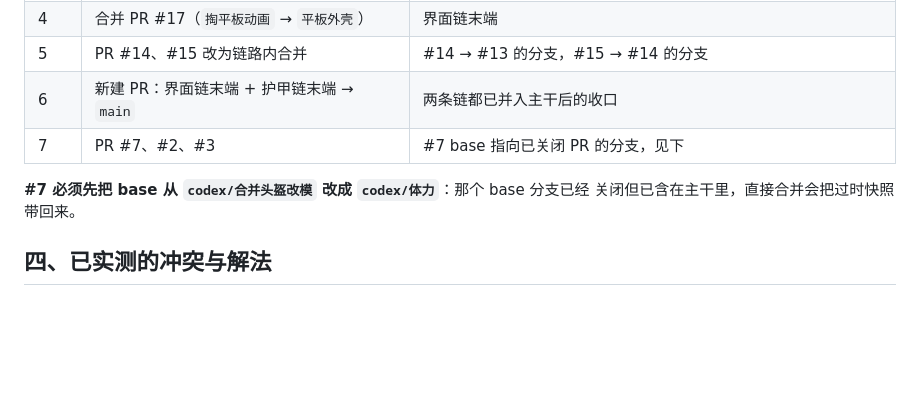
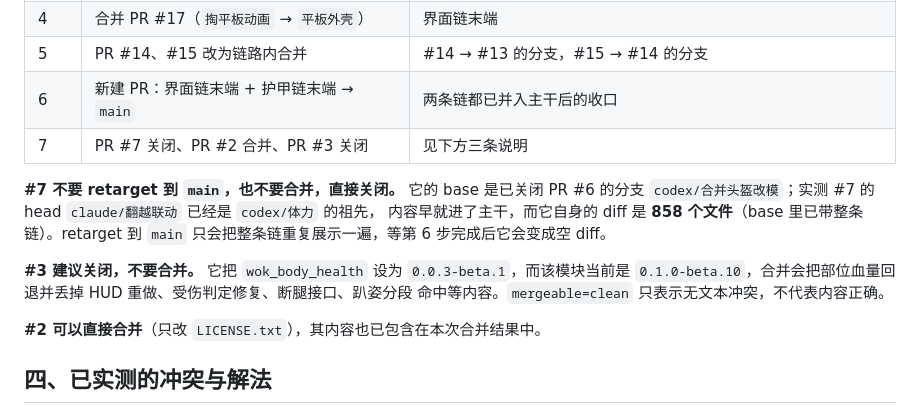
Before and after one commit to World-of-Kivotos/WOK-Infantry-Warfare-Mode, a Markdown page: docs/MERGE_PLAN_2026-10-15.md, the part around the change. Drawn GitHub-style; blank space fills up the shorter version.

Commit message:
docs(repo): correct PR #7/#3 guidance in merge plan

```diff
--- a/docs/MERGE_PLAN_2026-10-15.md
+++ b/docs/MERGE_PLAN_2026-10-15.md
@@ -45,10 +45,18 @@ main (0.0.1, 2026-08-08)
 | 4 | 合并 PR #17（`掏平板动画` → `平板外壳`） | 界面链末端 |
 | 5 | PR #14、#15 改为链路内合并 | #14 → #13 的分支，#15 → #14 的分支 |
 | 6 | 新建 PR：界面链末端 + 护甲链末端 → `main` | 两条链都已并入主干后的收口 |
-| 7 | PR #7、#2、#3 | #7 base 指向已关闭 PR 的分支，见下 |
+| 7 | PR #7 关闭、PR #2 合并、PR #3 关闭 | 见下方三条说明 |
 
-**#7 必须先把 base 从 `codex/合并头盔改模` 改成 `codex/体力`**：那个 base 分支已经
-关闭但已含在主干里，直接合并会把过时快照带回来。
+**#7 不要 retarget 到 `main`，也不要合并，直接关闭。** 它的 base 是已关闭 PR #6 的分支
+`codex/合并头盔改模`；实测 #7 的 head `claude/翻越联动` 已经是 `codex/体力` 的祖先，
+内容早就进了主干，而它自身的 diff 是 **858 个文件**（base 里已带整条链）。retarget 到
+`main` 只会把整条链重复展示一遍，等第 6 步完成后它会变成空 diff。
+
+**#3 建议关闭，不要合并。** 它把 `wok_body_health` 设为 `0.0.3-beta.1`，而该模块当前是
+`0.1.0-beta.10`，合并会把部位血量回退并丢掉 HUD 重做、受伤判定修复、断腿接口、趴姿分段
+命中等内容。`mergeable=clean` 只表示无文本冲突，不代表内容正确。
+
+**#2 可以直接合并**（只改 `LICENSE.txt`），其内容也已包含在本次合并结果中。
 
 ## 四、已实测的冲突与解法
 
```
